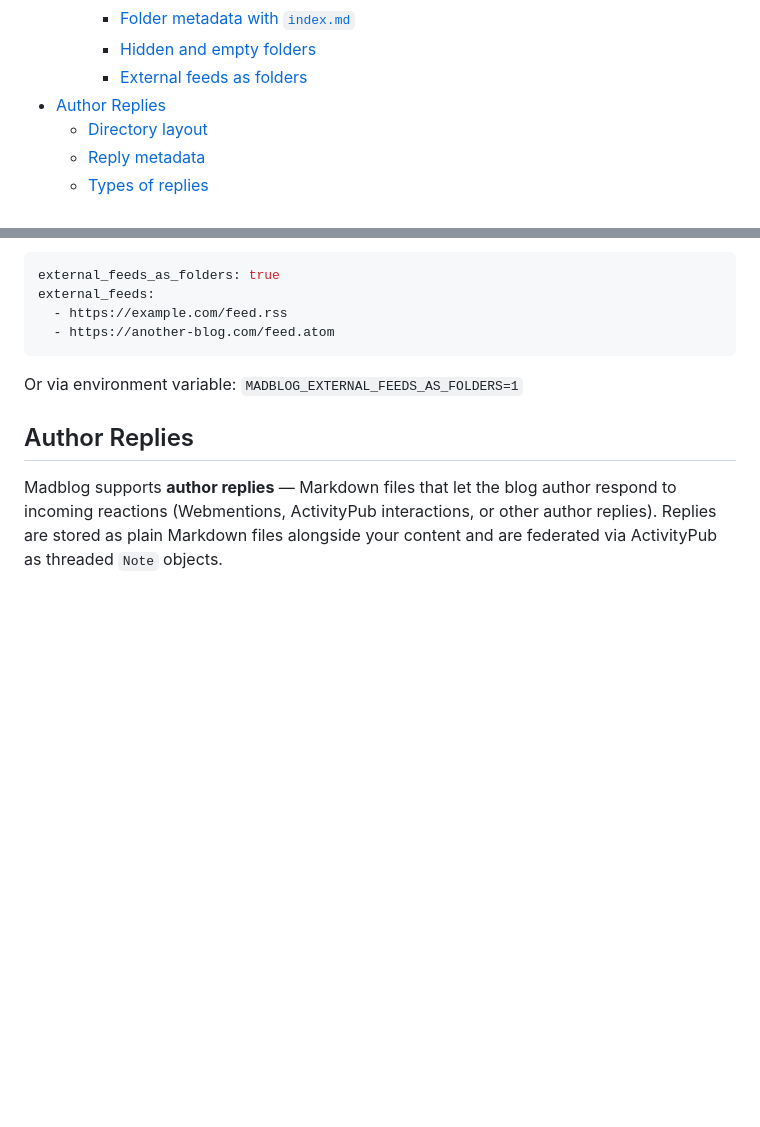
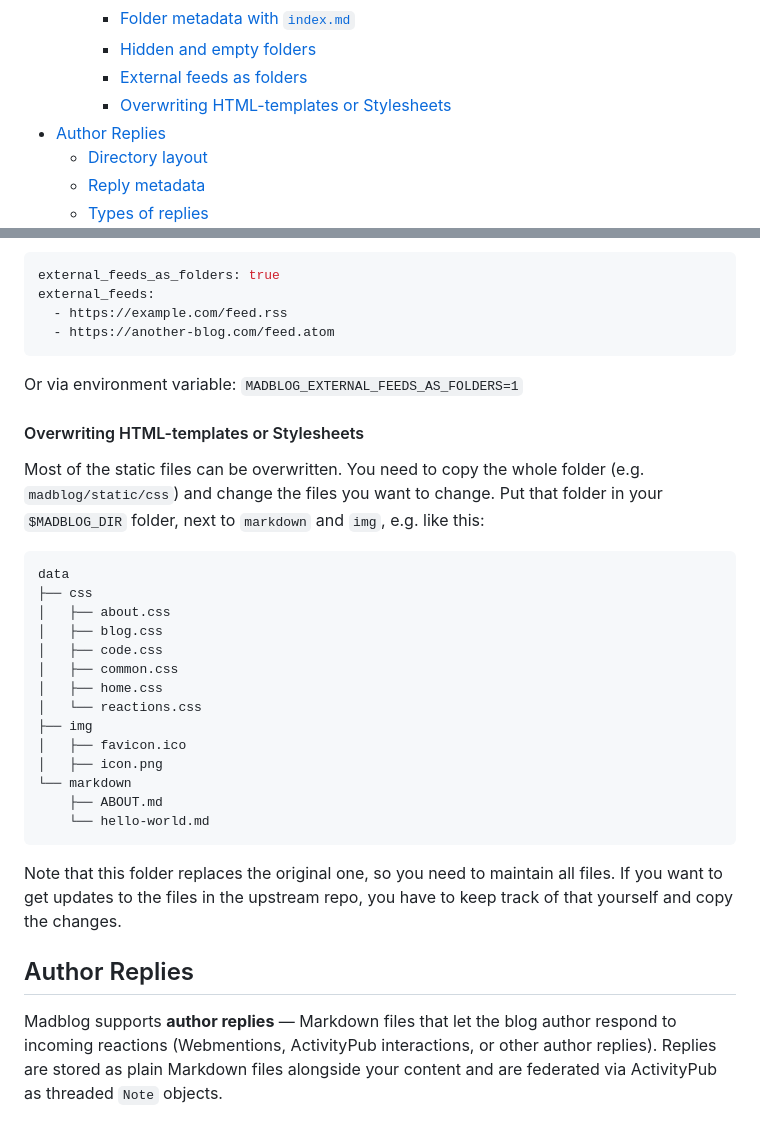
Before and after one commit to blacklight/madblog, a Markdown page: README.md, 2 parts joined by grey strips. GitHub-like rendering; blank space fills up the shorter version.

Commit message:
chore: Add docs for file override

````diff
--- a/README.md
+++ b/README.md
@@ -60,6 +60,7 @@
     - [Folder metadata with `index.md`](#folder-metadata-with-indexmd)
     - [Hidden and empty folders](#hidden-and-empty-folders)
     - [External feeds as folders](#external-feeds-as-folders)
+    - [Overwriting HTML-templates or Stylesheets](#overwriting-html-templates-or-stylesheets)
 - [Author Replies](#author-replies)
   - [Directory layout](#directory-layout)
   - [Reply metadata](#reply-metadata)
@@ -963,6 +964,28 @@ external_feeds:
 
 Or via environment variable: `MADBLOG_EXTERNAL_FEEDS_AS_FOLDERS=1`
 
+#### Overwriting HTML-templates or Stylesheets
+
+Most of the static files can be overwritten. You need to copy the whole folder (e.g. `madblog/static/css`) and change the files you want to change. Put that folder in your `$MADBLOG_DIR` folder, next to `markdown` and `img`, e.g. like this:
+```
+data
+├── css
+│   ├── about.css
+│   ├── blog.css
+│   ├── code.css
+│   ├── common.css
+│   ├── home.css
+│   └── reactions.css
+├── img
+│   ├── favicon.ico
+│   ├── icon.png
+└── markdown
+    ├── ABOUT.md
+    └── hello-world.md
+```
+Note that this folder replaces the original one, so you need to maintain all files. If you want to get updates to the files in the upstream repo, you have to keep track of that yourself and copy the changes.
+
+
 ## Author Replies
 
 Madblog supports **author replies** — Markdown files that let the blog
````
